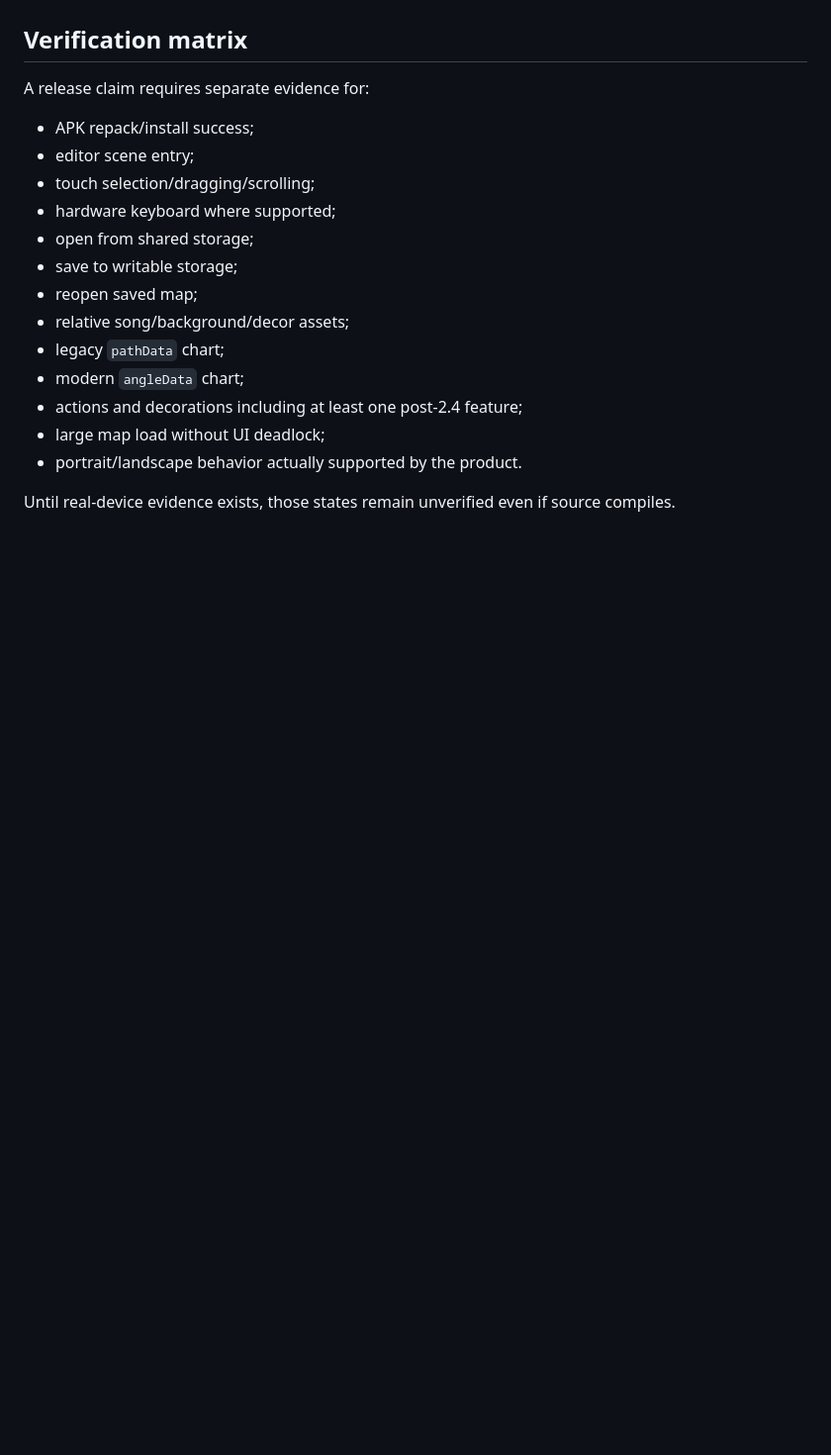
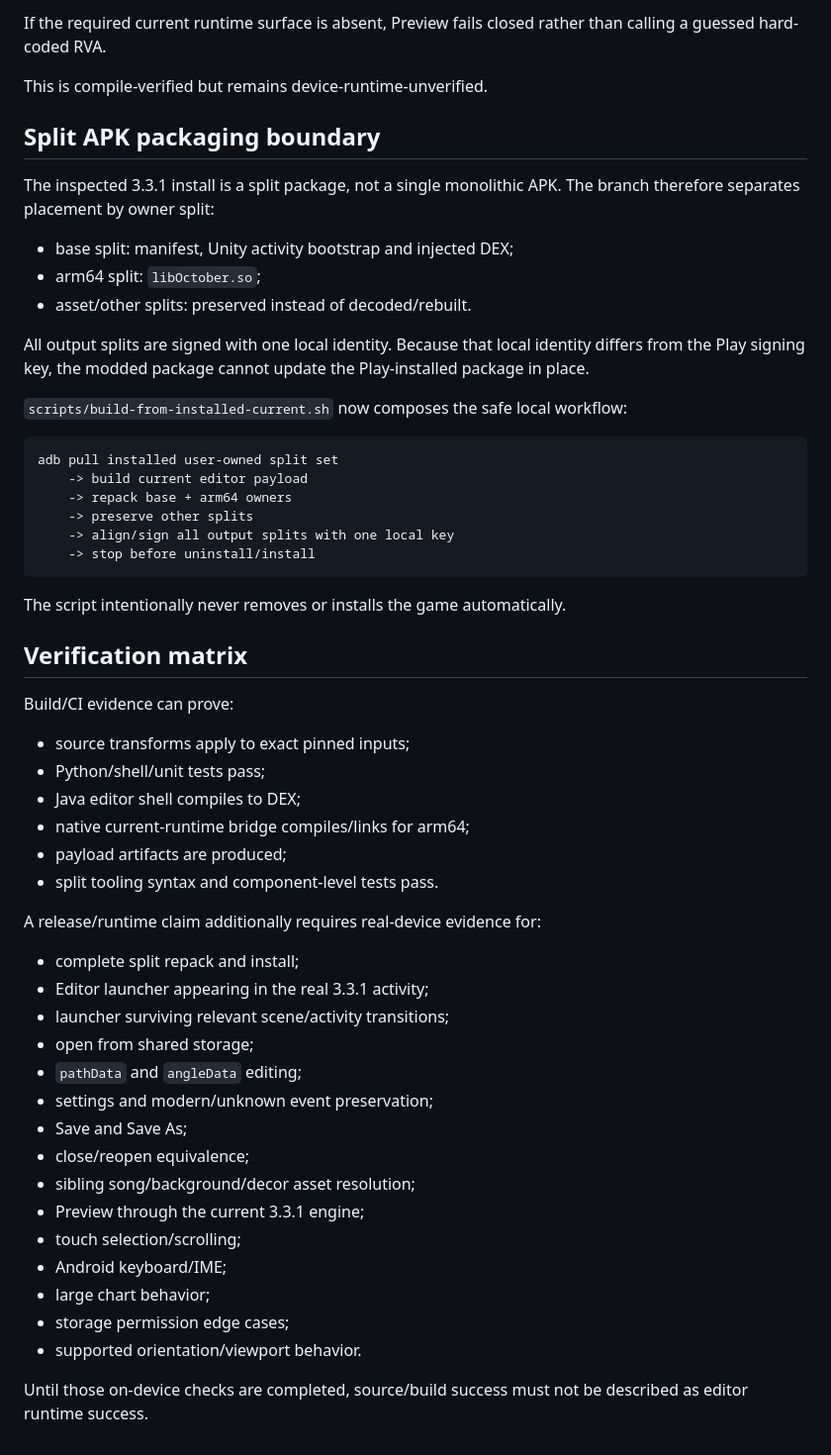
Before and after one commit to hoonex/adofai, a Markdown page: docs/ARCHITECTURE.md, the part around one of its changes. Shown at 99% size. GitHub-like rendering; blank space fills up the shorter version.

````diff
--- a/docs/ARCHITECTURE.md
+++ b/docs/ARCHITECTURE.md
@@ -52,20 +131,57 @@ The pinned ADOFAI-JS reference currently models 57 event types, including newer
+If the required current runtime surface is absent, Preview fails closed rather than calling a guessed hard-coded RVA.
+
+This is compile-verified but remains device-runtime-unverified.
+
+## Split APK packaging boundary
+
+The inspected 3.3.1 install is a split package, not a single monolithic APK. The branch therefore separates placement by owner split:
+
+- base split: manifest, Unity activity bootstrap and injected DEX;
+- arm64 split: `libOctober.so`;
+- asset/other splits: preserved instead of decoded/rebuilt.
+
+All output splits are signed with one local identity. Because that local identity differs from the Play signing key, the modded package cannot update the Play-installed package in place.
+
+`scripts/build-from-installed-current.sh` now composes the safe local workflow:
+
+```text
+adb pull installed user-owned split set
+    -> build current editor payload
+    -> repack base + arm64 owners
+    -> preserve other splits
+    -> align/sign all output splits with one local key
+    -> stop before uninstall/install
+```
+
+The script intentionally never removes or installs the game automatically.
 
 ## Verification matrix
 
-A release claim requires separate evidence for:
+Build/CI evidence can prove:
 
-- APK repack/install success;
-- editor scene entry;
-- touch selection/dragging/scrolling;
-- hardware keyboard where supported;
+- source transforms apply to exact pinned inputs;
+- Python/shell/unit tests pass;
+- Java editor shell compiles to DEX;
+- native current-runtime bridge compiles/links for arm64;
+- payload artifacts are produced;
+- split tooling syntax and component-level tests pass.
+
+A release/runtime claim additionally requires real-device evidence for:
+
+- complete split repack and install;
+- Editor launcher appearing in the real 3.3.1 activity;
+- launcher surviving relevant scene/activity transitions;
 - open from shared storage;
-- save to writable storage;
-- reopen saved map;
-- relative song/background/decor assets;
-- legacy `pathData` chart;
-- modern `angleData` chart;
-- actions and decorations including at least one post-2.4 feature;
-- large map load without UI deadlock;
-- portrait/landscape behavior actually supported by the product.
+- `pathData` and `angleData` editing;
+- settings and modern/unknown event preservation;
+- Save and Save As;
+- close/reopen equivalence;
+- sibling song/background/decor asset resolution;
+- Preview through the current 3.3.1 engine;
+- touch selection/scrolling;
+- Android keyboard/IME;
+- large chart behavior;
+- storage permission edge cases;
+- supported orientation/viewport behavior.
 
-Until real-device evidence exists, those states remain unverified even if source compiles.
+Until those on-device checks are completed, source/build success must not be described as editor runtime success.
````
Also changed, not shown: other parts of docs/ARCHITECTURE.md (+102 -23 lines).
